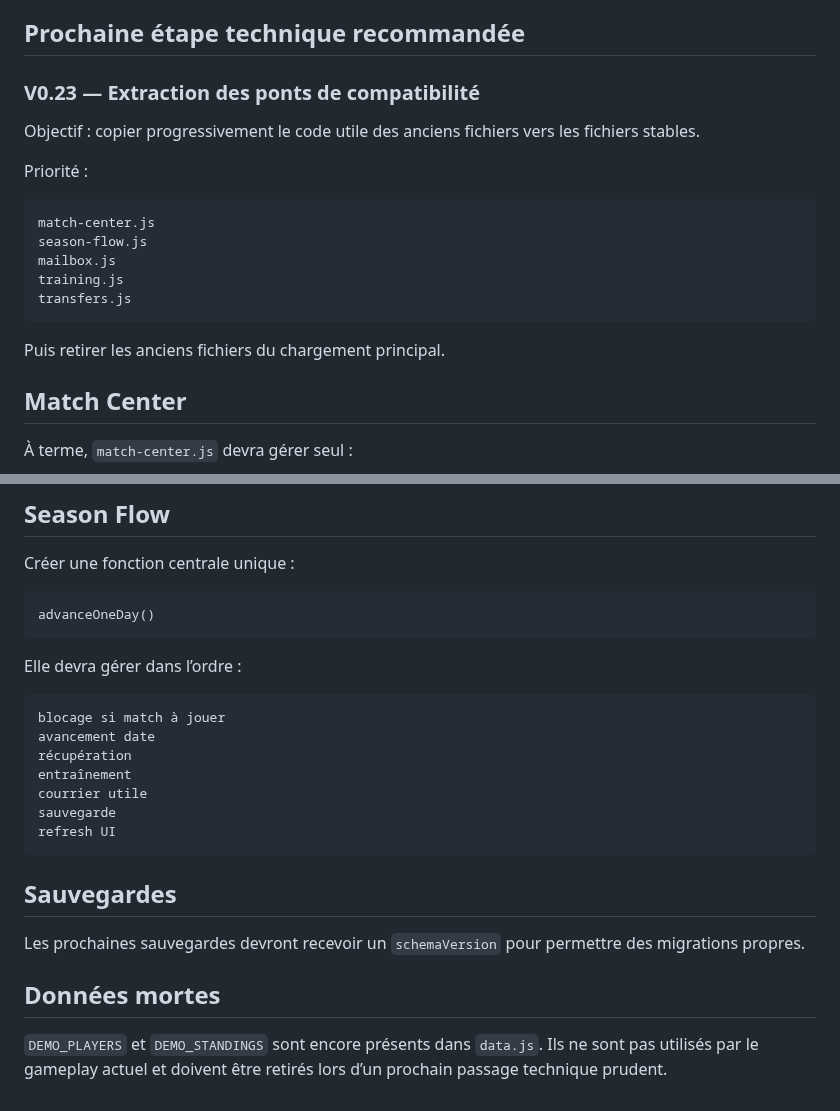
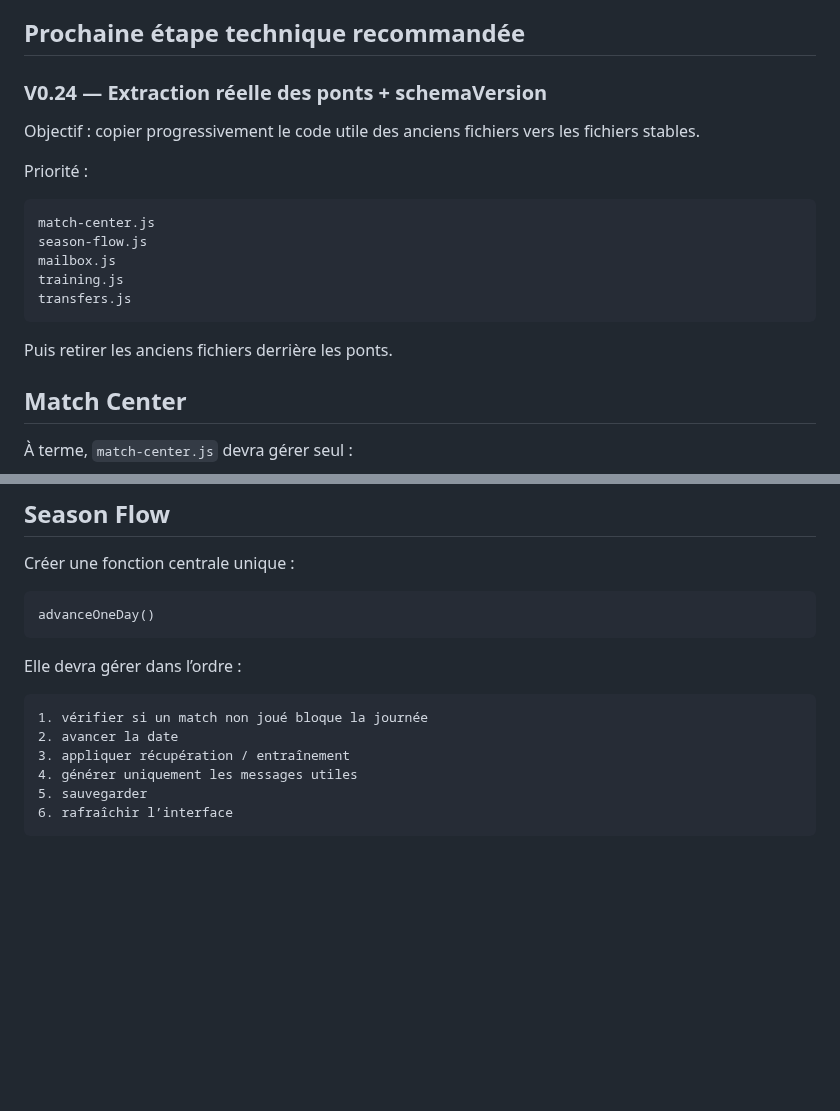
Before and after one commit to BenjaMalefoy7/become-the-next-mourinho, a Markdown page: TECHNICAL_NOTES.md, 2 parts joined by grey strips. Drawn GitHub-style; blank space fills up the shorter version.

````diff
--- a/TECHNICAL_NOTES.md
+++ b/TECHNICAL_NOTES.md
@@ -119,7 +106,7 @@ Plusieurs modules enrichissent ou remplacent encore `refreshUI`. Cela reste frag
 
 ## Prochaine étape technique recommandée
 
-### V0.23 — Extraction des ponts de compatibilité
+### V0.24 — Extraction réelle des ponts + schemaVersion
 
 Objectif : copier progressivement le code utile des anciens fichiers vers les fichiers stables.
 
@@ -133,7 +120,7 @@ training.js
 transfers.js
 ```
 
-Puis retirer les anciens fichiers du chargement principal.
+Puis retirer les anciens fichiers derrière les ponts.
 
 ## Match Center
 
@@ -161,19 +148,10 @@ advanceOneDay()
 Elle devra gérer dans l’ordre :
 
 ```text
-blocage si match à jouer
-avancement date
-récupération
-entraînement
-courrier utile
-sauvegarde
-refresh UI
+1. vérifier si un match non joué bloque la journée
+2. avancer la date
+3. appliquer récupération / entraînement
+4. générer uniquement les messages utiles
+5. sauvegarder
+6. rafraîchir l’interface
 ```
-
-## Sauvegardes
-
-Les prochaines sauvegardes devront recevoir un `schemaVersion` pour permettre des migrations propres.
-
-## Données mortes
-
-`DEMO_PLAYERS` et `DEMO_STANDINGS` sont encore présents dans `data.js`. Ils ne sont pas utilisés par le gameplay actuel et doivent être retirés lors d’un prochain passage technique prudent.
````
Also changed, not shown: other parts of TECHNICAL_NOTES.md (+36 -49 lines).
